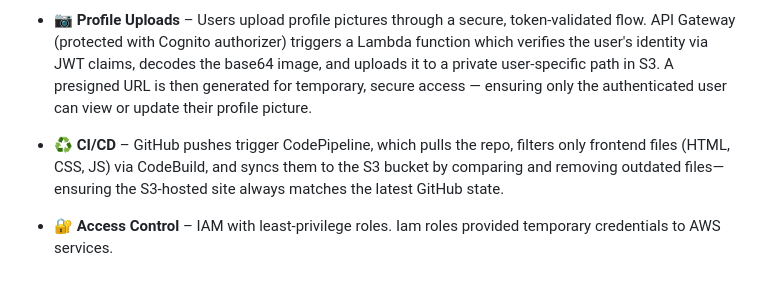
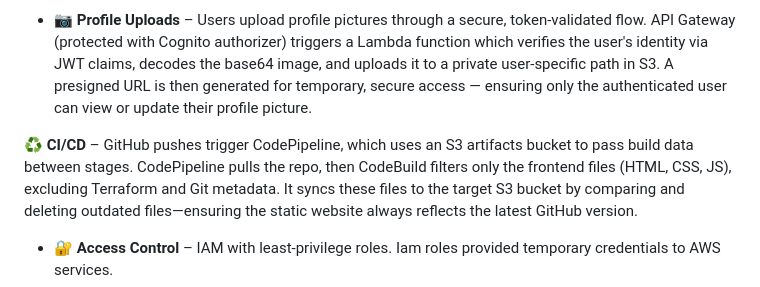
Before and after one commit to patrickneil03/TaskflowRepoApp, a Markdown page: README.md, the part around the change. Drawn GitHub-style.

Commit message:
update readme.md to make it more comprehensive

```diff
--- a/README.md
+++ b/README.md
@@ -52,7 +52,8 @@ This project demonstrates a real-world, production-grade cloud application with:
 
 - 📷 **Profile Uploads** – Users upload profile pictures through a secure, token-validated flow. API Gateway (protected with Cognito authorizer) triggers a Lambda function which verifies the user's identity via JWT claims, decodes the base64 image, and uploads it to a private user-specific path in S3. A presigned URL is then generated for temporary, secure access — ensuring only the authenticated user can view or update their profile picture.
 
-- ♻️ **CI/CD** – GitHub pushes trigger CodePipeline, which pulls the repo, filters only frontend files (HTML, CSS, JS) via CodeBuild, and syncs them to the S3 bucket by comparing and removing outdated files—ensuring the S3-hosted site always matches the latest GitHub state.
+♻️ **CI/CD** – GitHub pushes trigger CodePipeline, which uses an S3 artifacts bucket to pass build data between stages. CodePipeline pulls the repo, then CodeBuild filters only the frontend files (HTML, CSS, JS), excluding Terraform and Git metadata. It syncs these files to the target S3 bucket by comparing and deleting outdated files—ensuring the static website always reflects the latest GitHub version.
+
 
 - 🔐 **Access Control** – IAM with least-privilege roles. Iam roles provided temporary credentials to AWS services.
 - 🌐 **HTTPS** – Managed by AWS ACM on CloudFront
```
